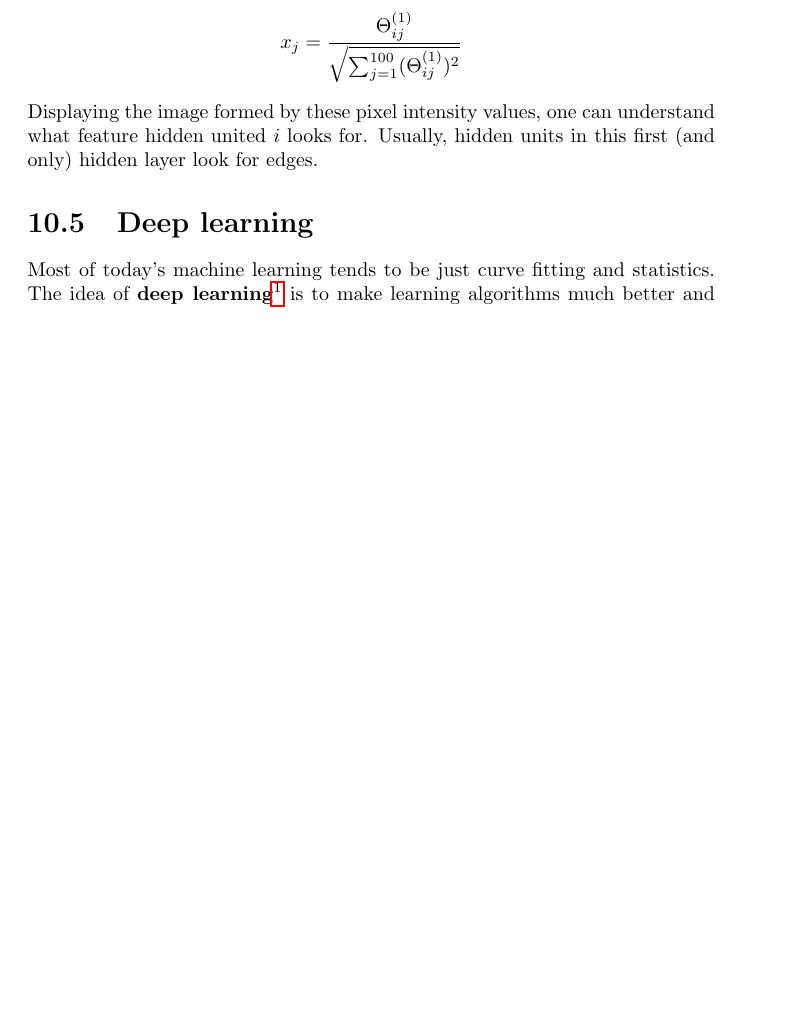
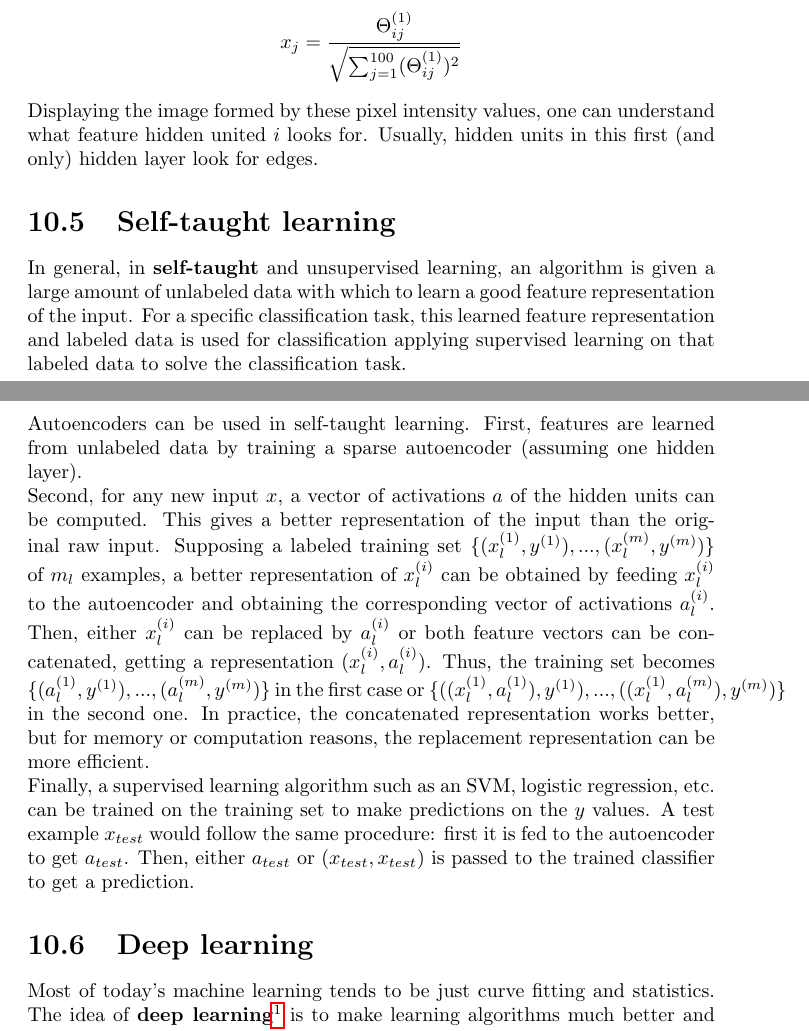
Before and after one commit to karimif/ai_notes, a LaTeX thesis (notes.tex): part of page 85 of 111 before the commit and two parts of pages 85 and 86 of 111 after it, the two joined at a grey line, cut so that both start at the same text, the shorter picture padded with empty space. Compiled offline with pdfLaTeX.

Commit message:
NN: new self-taught learning section

```diff
--- a/notes.tex
+++ b/notes.tex
@@ -3555,6 +3555,23 @@ x_j = \frac{\Theta_{ij}^{(1)}}{\sqrt{\sum_{j=1}^{100} (\Theta_{ij}^{(1)})^2}}
 
 Displaying the image formed by these pixel intensity values, one can understand what feature hidden united $i$ looks for. Usually, hidden units in this first (and only) hidden layer look for edges.
 
+\section{Self-taught learning}
+In general, in {\bf self-taught} and unsupervised learning, an algorithm is given a large amount of unlabeled data with which to learn a good feature representation of the input.
+For a specific classification task, this learned feature representation and labeled data is used for classification applying supervised learning on that labeled data to solve the classification task.
+\\
+Autoencoders can be used in self-taught learning.
+First, features are learned from unlabeled data by training a sparse autoencoder (assuming one hidden layer).
+\\
+Second, for any new input $x$, a vector of activations $a$ of the hidden units can be computed.
+This gives a better representation of the input than the original raw input.
+Supposing a labeled training set $\{(x_l^{(1)}, y^{(1)}), ..., (x_l^{(m)}, y^{(m)})\}$ of $m_l$ examples, a better representation of $x_l^{(i)}$ can be obtained by feeding $x_l^{(i)}$ to the autoencoder and obtaining the corresponding vector of activations $a_l^{(i)}$.
+Then, either $x_l^{(i)}$ can be replaced by $a_l^{(i)}$ or both feature vectors can be concatenated, getting a representation $(x_l^{(i)}, a_l^{(i)})$.
+Thus, the training set becomes $\{(a_l^{(1)}, y^{(1)}), ..., (a_l^{(m)}, y^{(m)})\}$ in the first case or $\{((x_l^{(1)}, a_l^{(1)}), y^{(1)}), ..., ((x_l^{(1)}, a_l^{(m)}), y^{(m)})\}$ in the second one.
+In practice, the concatenated representation works better, but for memory or computation reasons, the replacement representation can be more efficient.
+\\
+Finally, a supervised learning algorithm such as an SVM, logistic regression, etc. can be trained on the training set to make predictions on the $y$ values.
+A test example $x_{test}$ would follow the same procedure: first it is fed to the autoencoder to get $a_{test}$.
+Then, either $a_{test}$ or $(x_{test}, x_{test})$ is passed to the trained classifier to get a prediction.
 
 \section{Deep learning}
 Most of today's machine learning tends to be just curve fitting and statistics.
```
